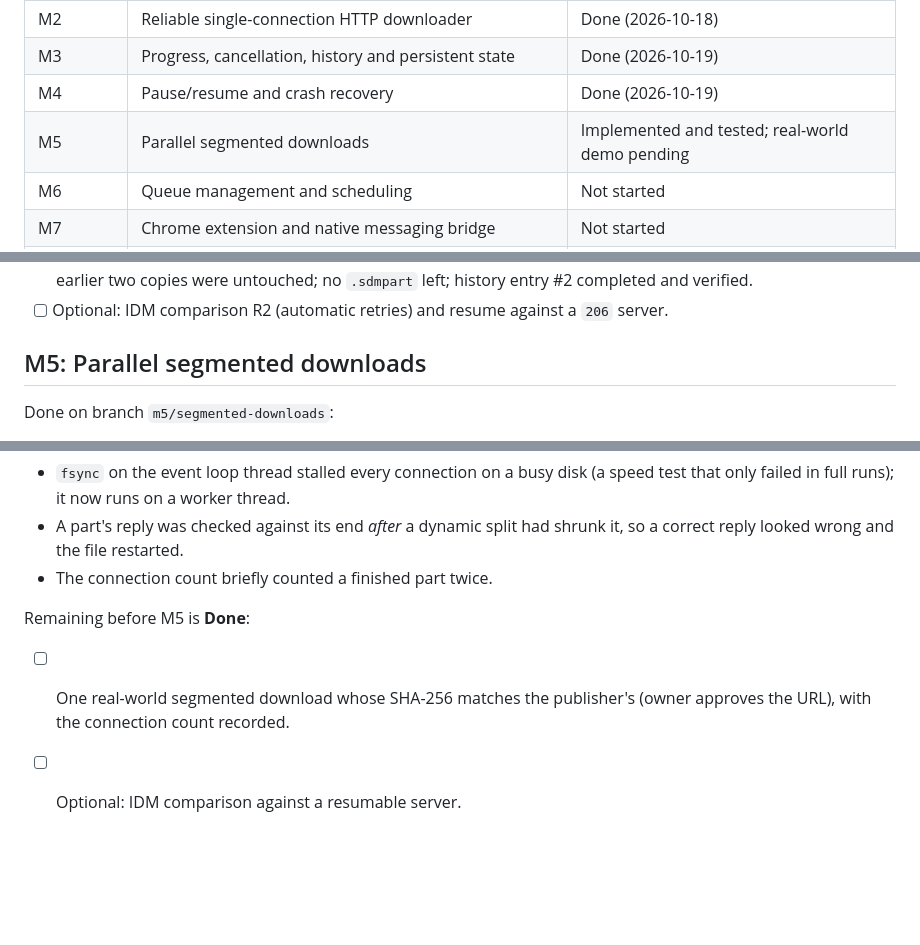
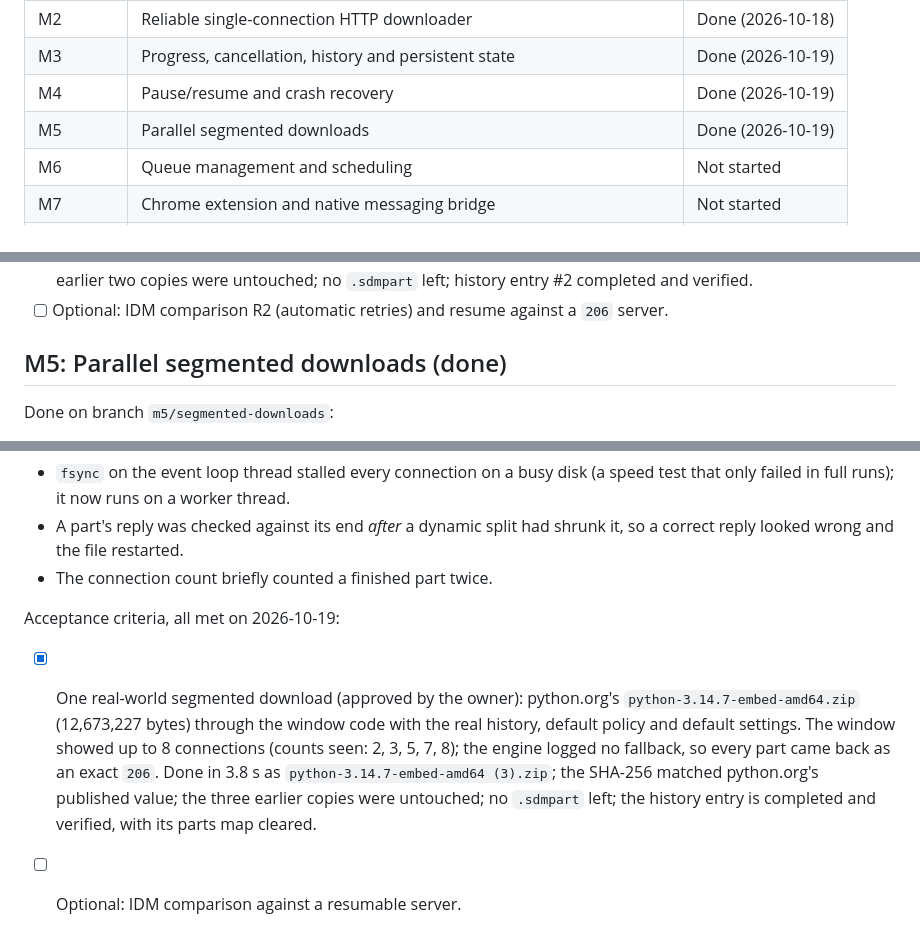
Before and after one commit to BakhtierKhanNiaz/SDM, a Markdown page: docs/roadmap.md, 3 parts joined by grey strips. GitHub-like rendering; blank space fills up the shorter version.

Commit message:
M5: record verified real-world 8-connection download; mark M5 done
python.org zip through the window code with the real history, default
policy and settings: up to 8 connections, no fallback, done in 3.8 s as
a (3) copy; SHA-256 matched, earlier copies untouched.

Co-Authored-By: Claude Opus 5.5 <noreply@anthropic.com>

```diff
--- a/docs/roadmap.md
+++ b/docs/roadmap.md
@@ -10,7 +10,7 @@ and its tests have actually run and passed.
 | M2 | Reliable single-connection HTTP downloader | Done (2026-10-18) |
 | M3 | Progress, cancellation, history and persistent state | Done (2026-10-19) |
 | M4 | Pause/resume and crash recovery | Done (2026-10-19) |
-| M5 | Parallel segmented downloads | Implemented and tested; real-world demo pending |
+| M5 | Parallel segmented downloads | Done (2026-10-19) |
 | M6 | Queue management and scheduling | Not started |
 | M7 | Chrome extension and native messaging bridge | Not started |
 | M8 | Browser handoff integrated with the download engine | Not started |
@@ -127,7 +127,7 @@ Acceptance criteria, all met on 2026-10-19:
   verified.
 - [ ] Optional: IDM comparison R2 (automatic retries) and resume against a `206` server.
 
-## M5: Parallel segmented downloads
+## M5: Parallel segmented downloads (done)
 
 Done on branch `m5/segmented-downloads`:
 
@@ -150,8 +150,13 @@ Found and fixed while testing:
   correct reply looked wrong and the file restarted.
 - The connection count briefly counted a finished part twice.
 
-Remaining before M5 is **Done**:
+Acceptance criteria, all met on 2026-10-19:
 
-- [ ] One real-world segmented download whose SHA-256 matches the publisher's (owner approves
-  the URL), with the connection count recorded.
+- [x] One real-world segmented download (approved by the owner): python.org's
+  `python-3.14.7-embed-amd64.zip` (12,673,227 bytes) through the window code with the real
+  history, default policy and default settings. The window showed up to 8 connections
+  (counts seen: 2, 3, 5, 7, 8); the engine logged no fallback, so every part came back as an
+  exact `206`. Done in 3.8 s as `python-3.14.7-embed-amd64 (3).zip`; the SHA-256 matched
+  python.org's published value; the three earlier copies were untouched; no `.sdmpart` left;
+  the history entry is completed and verified, with its parts map cleared.
 - [ ] Optional: IDM comparison against a resumable server.
```
Also changed, not shown: docs/feature-parity-matrix.md (+1 -1 lines), docs/requirements/feature-specifications.md (+1 -0 lines).
